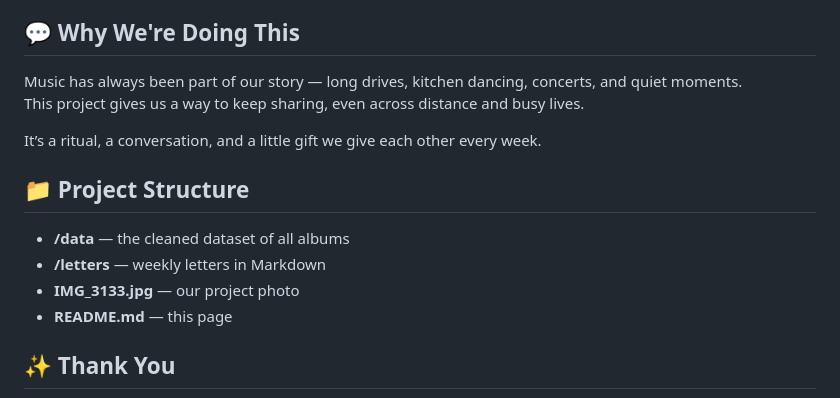
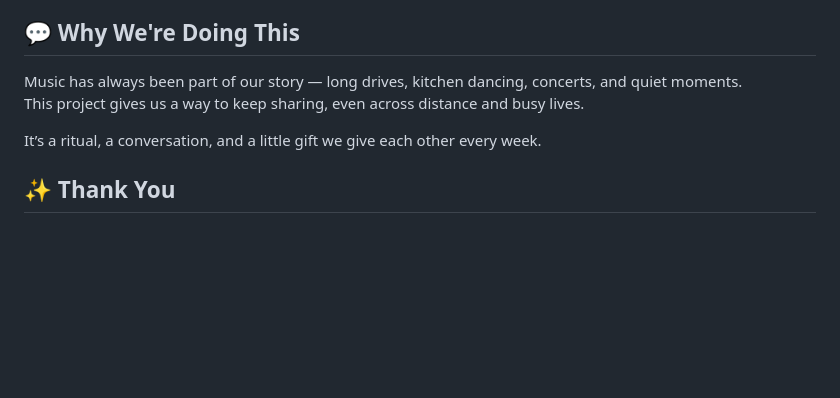
Before and after one commit to MamaBear-1012/songs-between-us, a Markdown page: README.md, the part around the change. Rendered like a GitHub page; blank space fills up the shorter version.

```diff
--- a/README.md
+++ b/README.md
@@ -231,14 +231,6 @@ This project gives us a way to keep sharing, even across distance and busy lives
 It’s a ritual, a conversation, and a little gift we give each other every week.
 
 
-## 📁 Project Structure
-
-- **/data** — the cleaned dataset of all albums
-- **/letters** — weekly letters in Markdown
-- **IMG_3133.jpg** — our project photo
-- **README.md** — this page
-
-
 ## ✨ Thank You
 
 If you stumble on this repo by accident:
```
